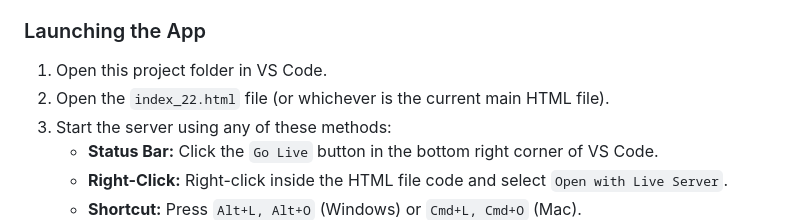
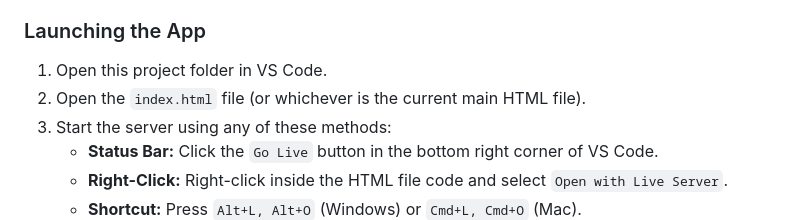
Before and after one commit to m4tata/mcrpskincreator, a Markdown page: README.md, the part around the change. Drawn GitHub-style.

```diff
--- a/README.md
+++ b/README.md
@@ -14,7 +14,7 @@ To run this app on your computer and see your changes instantly, you will need *
 
 ### Launching the App
 1.  Open this project folder in VS Code.
-2.  Open the `index_22.html` file (or whichever is the current main HTML file).
+2.  Open the `index.html` file (or whichever is the current main HTML file).
 3.  Start the server using any of these methods:
     *   **Status Bar:** Click the `Go Live` button in the bottom right corner of VS Code.
     *   **Right-Click:** Right-click inside the HTML file code and select `Open with Live Server`.
```
